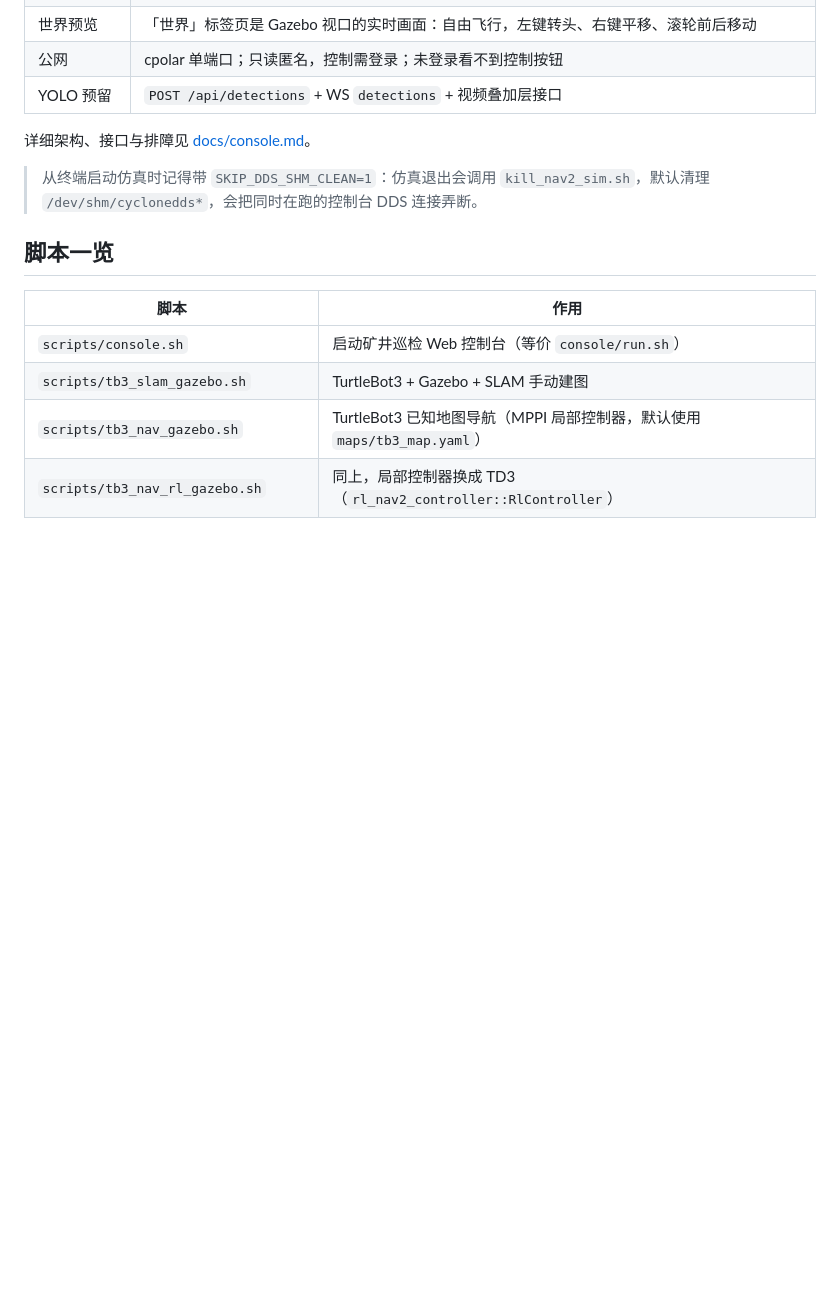
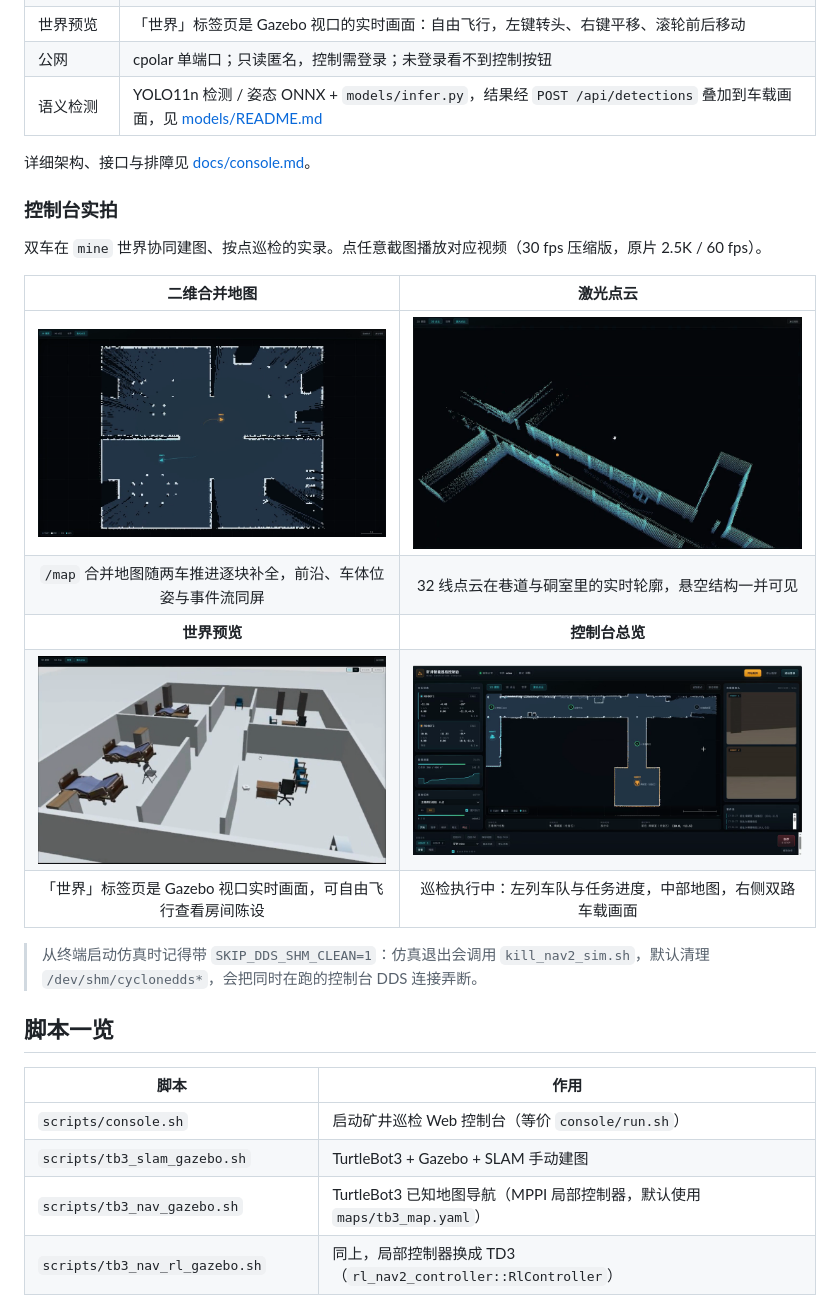
Before and after one commit to Craphean/ROS2-Navigation, a Markdown page: README.md, the part around the change. Drawn GitHub-style; pictures changed too: docs/figures/console/map2d.png (added), docs/figures/console/overview.png (added), docs/figures/console/pointcloud.png (added); blank space fills up the shorter version.

Commit message:
docs: add console screen recordings and YOLO pose demo
- docs/figures/console/: 4 clips (2D map, point cloud, world preview,
  console overview) with poster stills, 1440px/30fps re-encode
  (86.6 MB -> 4.6 MB, silent tracks dropped)
- README: new 控制台实拍 section, YOLO row now points at models/
- models/README: pose demo clip + note that the fall label is demo-side

```diff
--- a/README.md
+++ b/README.md
@@ -94,9 +94,21 @@ cpolar http 8080              # 只映射这一个端口
 | 换世界 / 重启 | 下拉选世界，一键重启仿真；可勾选「重启前清除旧缓存」清 DDS 段、日志并重置地图/点云 |
 | 世界预览 | 「世界」标签页是 Gazebo 视口的实时画面：自由飞行，左键转头、右键平移、滚轮前后移动 |
 | 公网 | cpolar 单端口；只读匿名，控制需登录；未登录看不到控制按钮 |
-| YOLO 预留 | `POST /api/detections` + WS `detections` + 视频叠加层接口 |
+| 语义检测 | YOLO11n 检测 / 姿态 ONNX + `models/infer.py`，结果经 `POST /api/detections` 叠加到车载画面，见 [models/README.md](models/README.md) |
 
 详细架构、接口与排障见 [docs/console.md](docs/console.md)。
+
+### 控制台实拍
+
+双车在 `mine` 世界协同建图、按点巡检的实录。点任意截图播放对应视频（30 fps 压缩版，原片 2.5K / 60 fps）。
+
+| 二维合并地图 | 激光点云 |
+| :---: | :---: |
+| [![二维合并地图](docs/figures/console/map2d.png)](docs/figures/console/map2d.mp4) | [![激光点云](docs/figures/console/pointcloud.png)](docs/figures/console/pointcloud.mp4) |
+| `/map` 合并地图随两车推进逐块补全，前沿、车体位姿与事件流同屏 | 32 线点云在巷道与硐室里的实时轮廓，悬空结构一并可见 |
+| **世界预览** | **控制台总览** |
+| [![世界预览](docs/figures/console/world.png)](docs/figures/console/world.mp4) | [![控制台总览](docs/figures/console/overview.png)](docs/figures/console/overview.mp4) |
+| 「世界」标签页是 Gazebo 视口实时画面，可自由飞行查看房间陈设 | 巡检执行中：左列车队与任务进度，中部地图，右侧双路车载画面 |
 
 > 从终端启动仿真时记得带 `SKIP_DDS_SHM_CLEAN=1`：仿真退出会调用 `kill_nav2_sim.sh`，默认清理 `/dev/shm/cyclonedds*`，会把同时在跑的控制台 DDS 连接弄断。
 
```
Also changed, not shown: models/README.md (+8 -0 lines), 6 other files.
